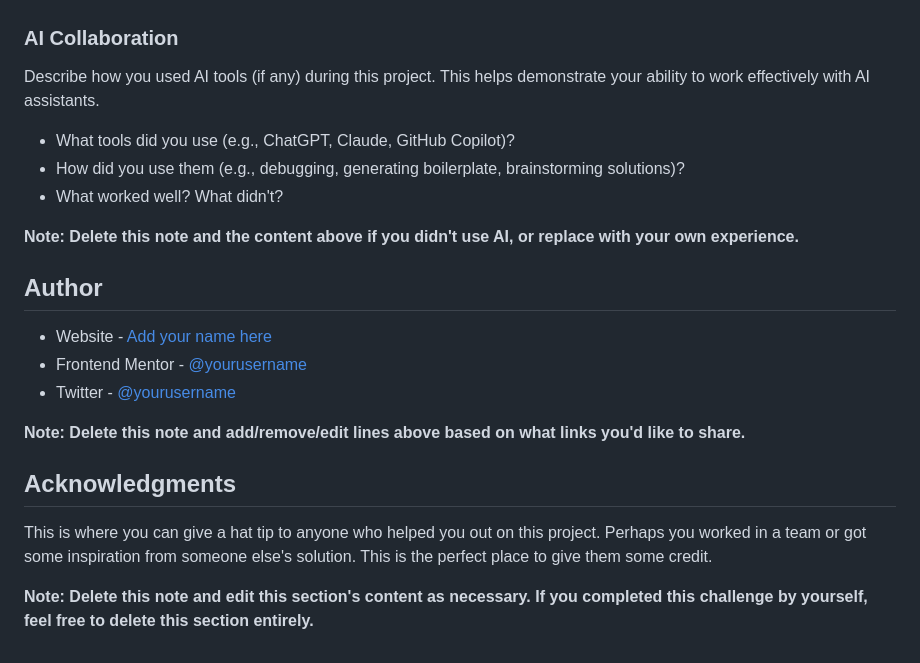
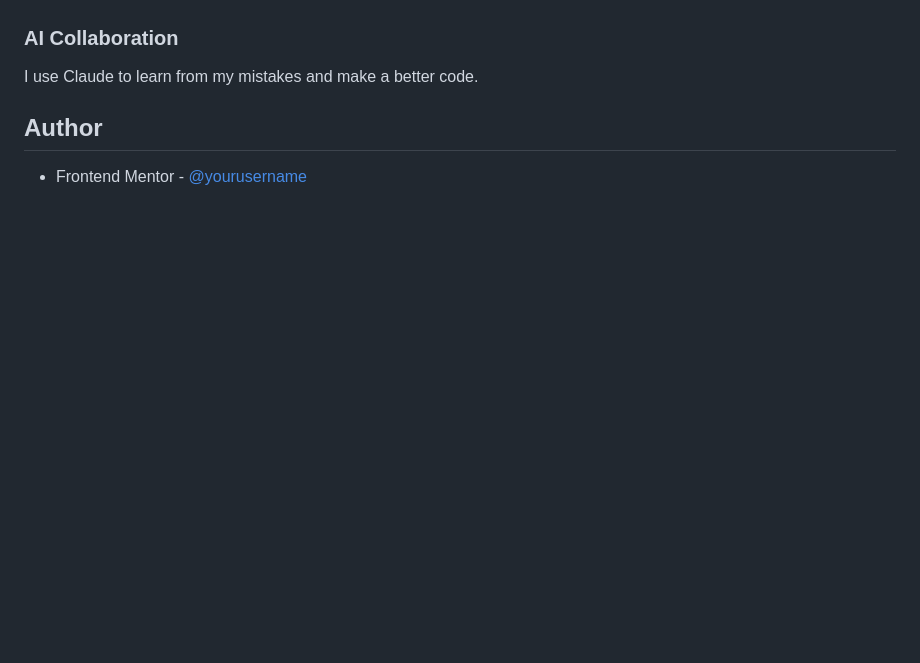
Before and after one commit to Raley17/Article-Preview, a Markdown page: README-template.md, the part around one of its changes. GitHub-like rendering; blank space fills up the shorter version.

```diff
--- a/README-template.md
+++ b/README-template.md
@@ -99,24 +85,8 @@ Use this section to outline areas that you want to continue focusing on in futur
 
 ### AI Collaboration
 
-Describe how you used AI tools (if any) during this project. This helps demonstrate your ability to work effectively with AI assistants.
-
-- What tools did you use (e.g., ChatGPT, Claude, GitHub Copilot)?
-- How did you use them (e.g., debugging, generating boilerplate, brainstorming solutions)?
-- What worked well? What didn't?
-
-**Note: Delete this note and the content above if you didn't use AI, or replace with your own experience.**
+I use Claude to learn from my mistakes and make a better code.
 
 ## Author
 
-- Website - [Add your name here](https://www.your-site.com)
-- Frontend Mentor - [@yourusername](https://www.frontendmentor.io/profile/yourusername)
-- Twitter - [@yourusername](https://www.twitter.com/yourusername)
-
-**Note: Delete this note and add/remove/edit lines above based on what links you'd like to share.**
-
-## Acknowledgments
-
-This is where you can give a hat tip to anyone who helped you out on this project. Perhaps you worked in a team or got some inspiration from someone else's solution. This is the perfect place to give them some credit.
-
-**Note: Delete this note and edit this section's content as necessary. If you completed this challenge by yourself, feel free to delete this section entirely.**
+- Frontend Mentor - [@yourusername](https://www.frontendmentor.io/profile/Raley17)
```
Also changed, not shown: other parts of README-template.md (+28 -42 lines), images/Frontend Mentor - Article preview component.png (added).
